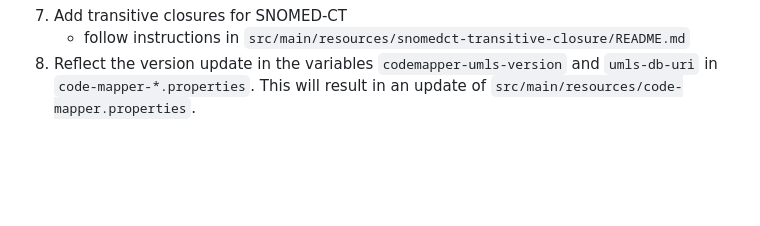
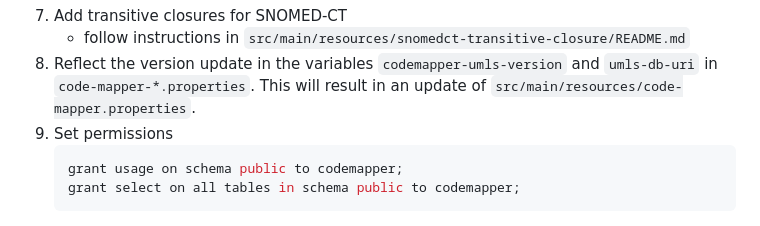
Before and after one commit to mi-erasmusmc/comap, a Markdown page: UPGRADE-UMLS.md, the part around the change. Drawn GitHub-style; blank space fills up the shorter version.

Commit message:
more deployment doc

````diff
--- a/UPGRADE-UMLS.md
+++ b/UPGRADE-UMLS.md
@@ -86,3 +86,8 @@ done
 8. Reflect the version update in the variables `codemapper-umls-version` and
    `umls-db-uri` in `code-mapper-*.properties`. This will result in an update of
    `src/main/resources/code-mapper.properties`.
+9. Set permissions
+   ```sql
+   grant usage on schema public to codemapper;
+   grant select on all tables in schema public to codemapper;
+   ```
````
